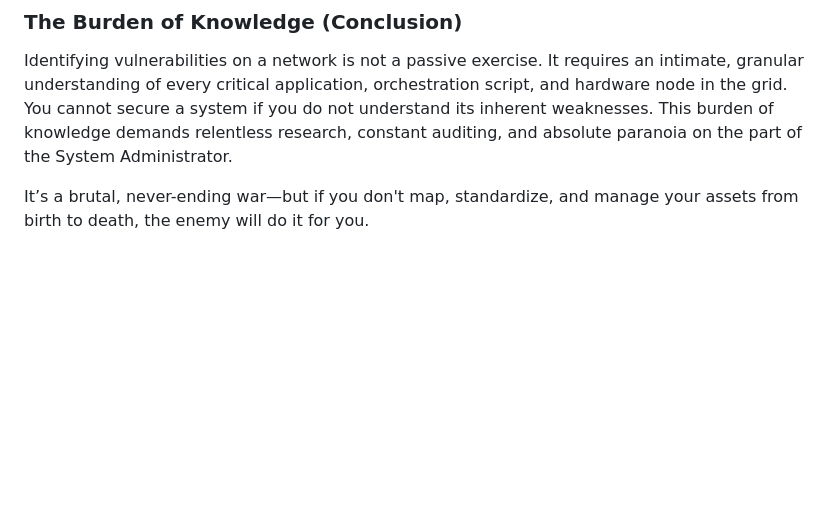
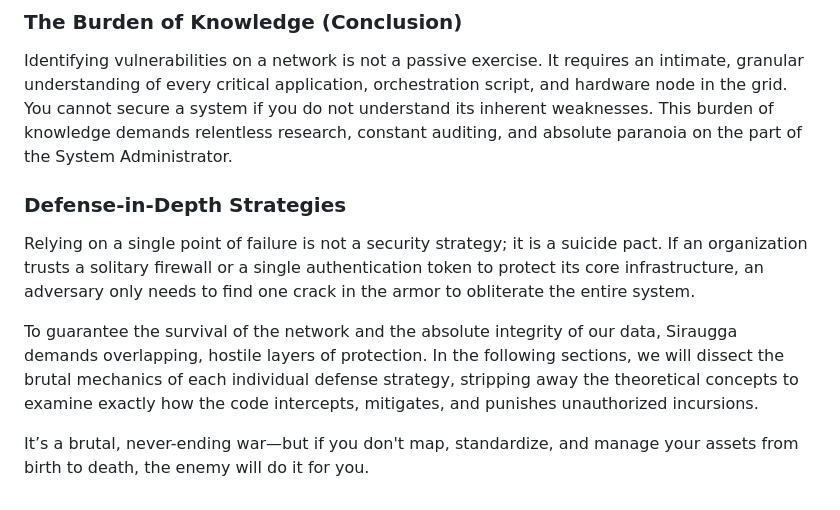
Before and after one commit to MikeyMike99/DevCore, a Markdown page: docs/Chapter_01_Asset_Management.md, the part around the change. GitHub-like rendering; blank space fills up the shorter version.

Commit message:
docs: Add Defense-in-Depth Strategies intro to Chapter 1

```diff
--- a/docs/Chapter_01_Asset_Management.md
+++ b/docs/Chapter_01_Asset_Management.md
@@ -115,4 +115,9 @@ In the layered defense-in-depth security approach, the different layers work tog
 ### The Burden of Knowledge (Conclusion)
 Identifying vulnerabilities on a network is not a passive exercise. It requires an intimate, granular understanding of every critical application, orchestration script, and hardware node in the grid. You cannot secure a system if you do not understand its inherent weaknesses. This burden of knowledge demands relentless research, constant auditing, and absolute paranoia on the part of the System Administrator.
 
+### Defense-in-Depth Strategies
+Relying on a single point of failure is not a security strategy; it is a suicide pact. If an organization trusts a solitary firewall or a single authentication token to protect its core infrastructure, an adversary only needs to find one crack in the armor to obliterate the entire system.
+
+To guarantee the survival of the network and the absolute integrity of our data, Siraugga demands overlapping, hostile layers of protection. In the following sections, we will dissect the brutal mechanics of each individual defense strategy, stripping away the theoretical concepts to examine exactly how the code intercepts, mitigates, and punishes unauthorized incursions.
+
 It’s a brutal, never-ending war—but if you don't map, standardize, and manage your assets from birth to death, the enemy will do it for you.
```
